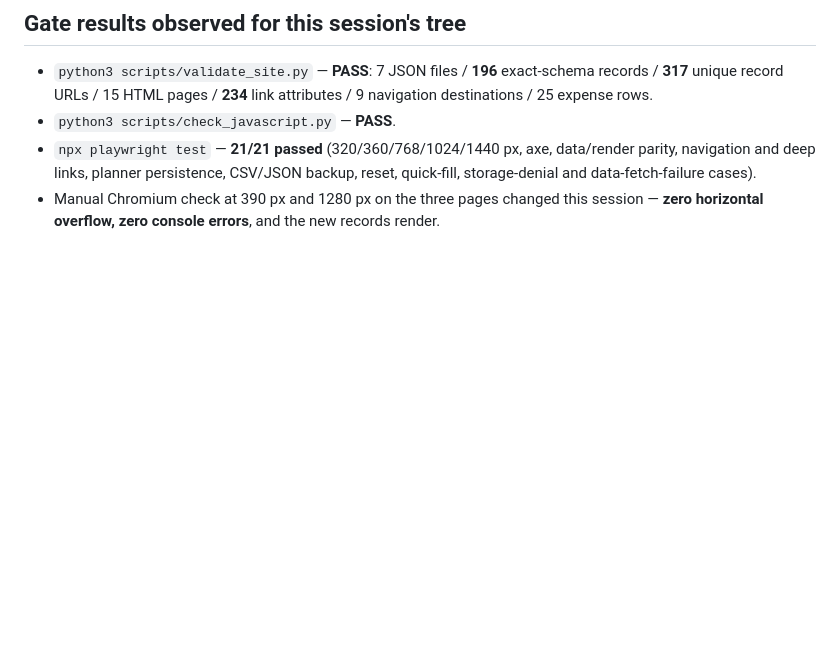
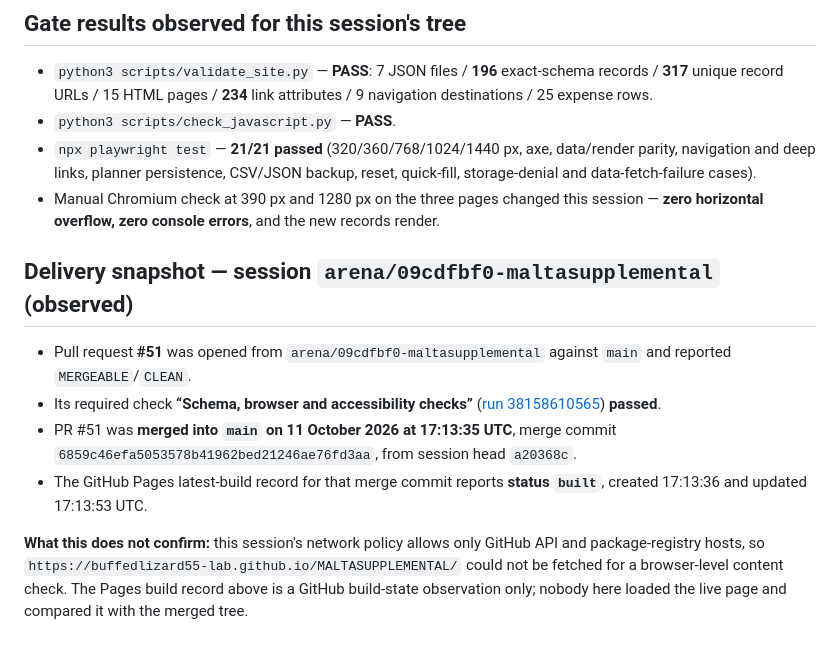
Before and after one commit to buffedlizard55-lab/MALTASUPPLEMENTAL, a Markdown page: docs/FINAL_REPORT.md, the part around the change. Rendered like a GitHub page; blank space fills up the shorter version.

Commit message:
Record observed delivery for PR #51 (merge 6859c46, CI pass, Pages built)
Co-authored-by: arena-agent <297053741+arena-agent@users.noreply.github.com>

```diff
--- a/docs/FINAL_REPORT.md
+++ b/docs/FINAL_REPORT.md
@@ -190,3 +190,18 @@ Nothing below was presented as fact on the site, and each item is recorded in `d
   planner persistence, CSV/JSON backup, reset, quick-fill, storage-denial and data-fetch-failure cases).
 - Manual Chromium check at 390 px and 1280 px on the three pages changed this session — **zero horizontal overflow, zero
   console errors**, and the new records render.
+
+
+## Delivery snapshot — session `arena/09cdfbf0-maltasupplemental` (observed)
+
+- Pull request **#51** was opened from `arena/09cdfbf0-maltasupplemental` against `main` and reported `MERGEABLE`/`CLEAN`.
+- Its required check **“Schema, browser and accessibility checks”** ([run 38158610565](https://github.com/buffedlizard55-lab/MALTASUPPLEMENTAL/actions/runs/38158610565)) **passed**.
+- PR #51 was **merged into `main` on 11 October 2026 at 17:13:35 UTC**, merge commit
+  `6859c46efa5053578b41962bed21246ae76fd3aa`, from session head `a20368c`.
+- The GitHub Pages latest-build record for that merge commit reports **status `built`**, created 17:13:36 and updated
+  17:13:53 UTC.
+
+**What this does not confirm:** this session's network policy allows only GitHub API and package-registry hosts, so
+`https://buffedlizard55-lab.github.io/MALTASUPPLEMENTAL/` could not be fetched for a browser-level content check. The Pages
+build record above is a GitHub build-state observation only; nobody here loaded the live page and compared it with the
+merged tree.
```
Also changed, not shown: docs/STATUS.md (+8 -0 lines).
